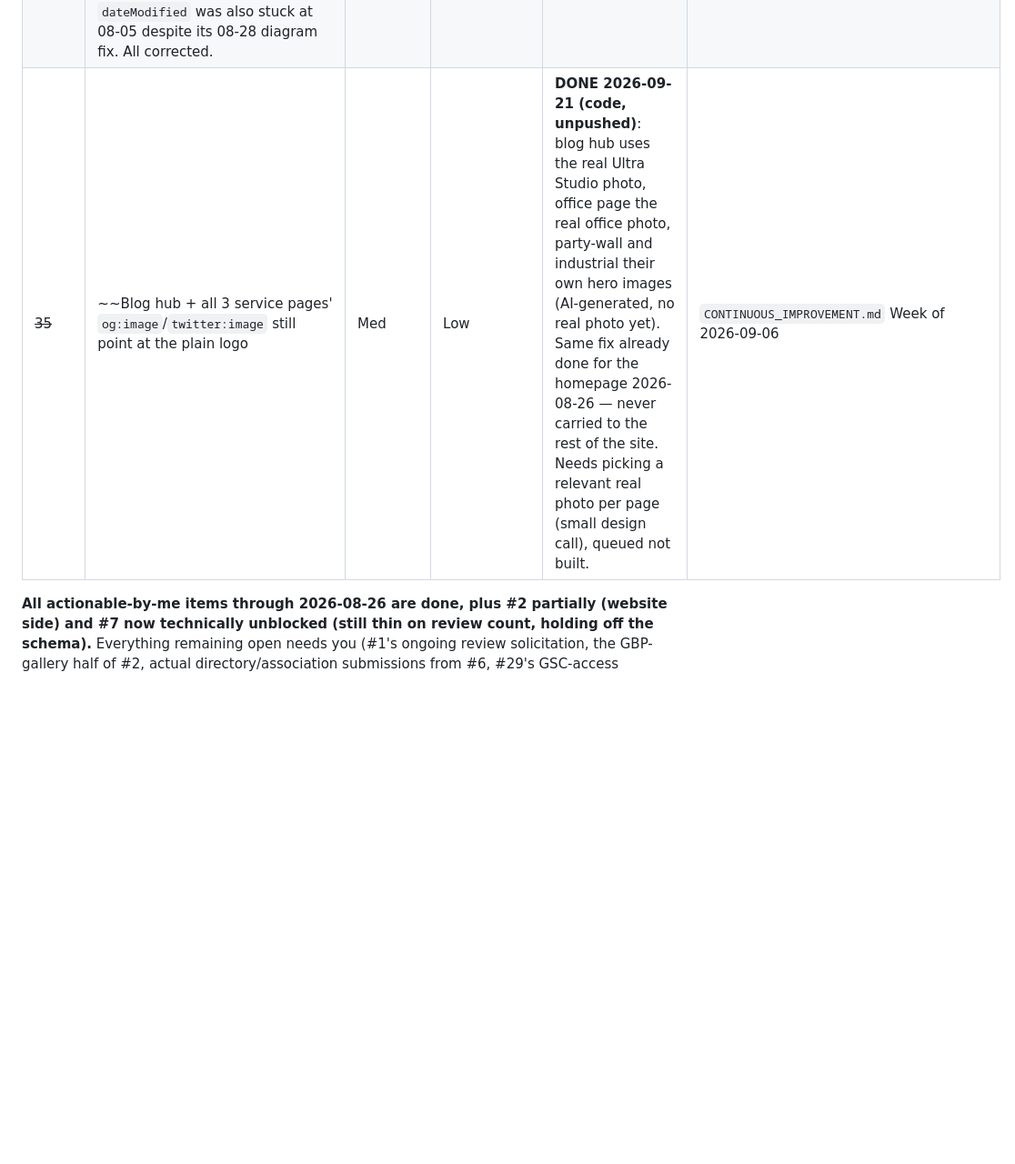
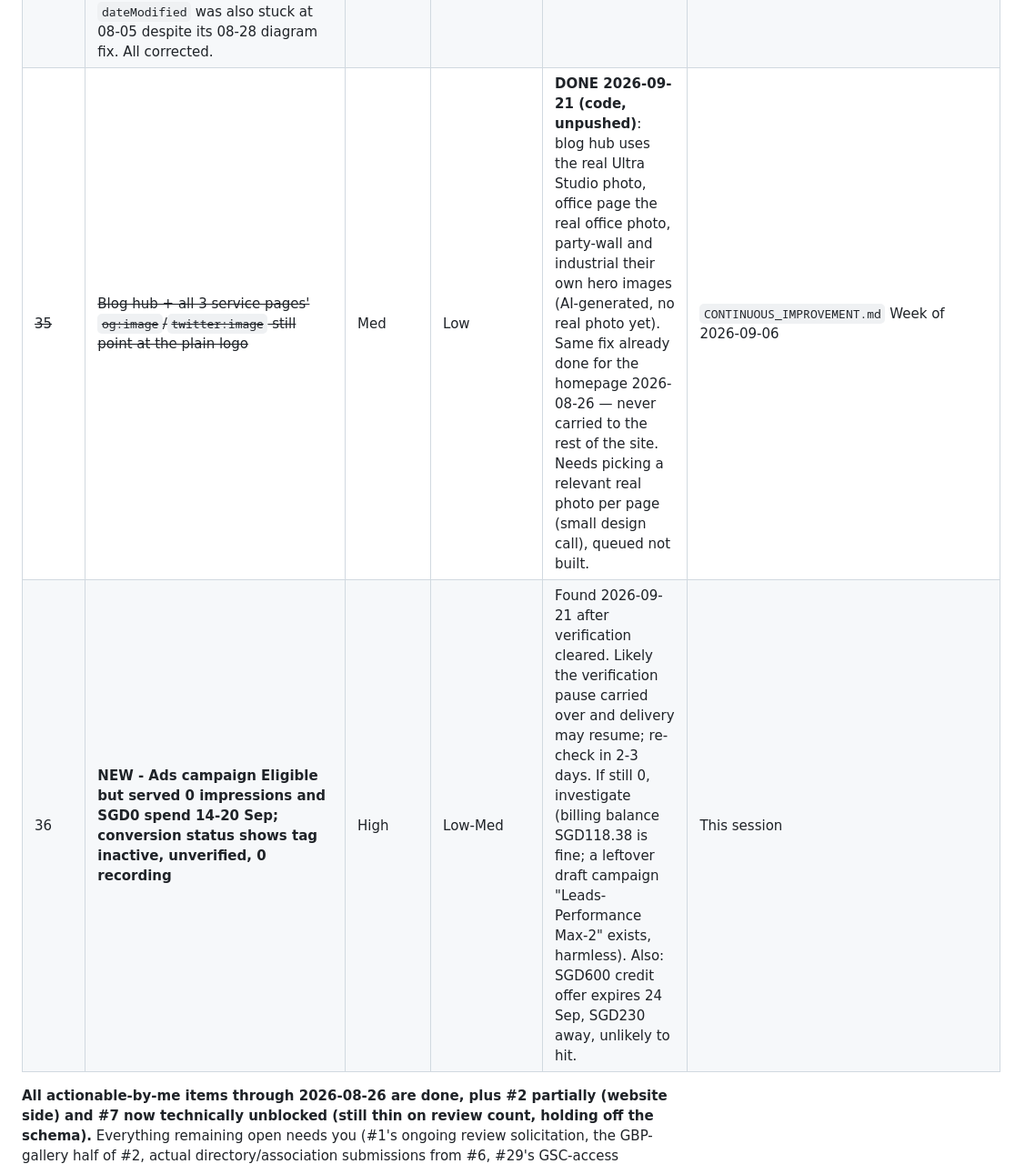
Before and after one commit to dylanlimjd-png/B-acoustics, a Markdown page: STATUS.md, the part around one of its changes. Shown at 91% size. Rendered like a GitHub page; blank space fills up the shorter version.

Commit message:
STATUS.md: 2026-09-21 recheck (indexing 5 pages, Ads verification cleared, delivery still 0)
Co-Authored-By: Claude Sonnet 5 <noreply@anthropic.com>

```diff
--- a/STATUS.md
+++ b/STATUS.md
@@ -401,5 +401,6 @@ outreach) and can't be started in a coding session.
 | ~~34~~ | ~~Stale `sitemap.xml` `lastmod`/blog `dateModified` dates~~ — **DONE 2026-09-06**. 11 of 13 sitemap URLs were stale by up to 11 days vs. real `git log` edit dates; the NEA guide's JSON-LD `dateModified` was also stuck at 08-05 despite its 08-28 diagram fix. All corrected. | Med | Trivial | Done | `CONTINUOUS_IMPROVEMENT.md` Week of 2026-09-06 |
-| ~~35~~ | ~~Blog hub + all 3 service pages' `og:image`/`twitter:image` still point at the plain logo | Med | Low | **DONE 2026-09-21 (code, unpushed)**: blog hub uses the real Ultra Studio photo, office page the real office photo, party-wall and industrial their own hero images (AI-generated, no real photo yet). Same fix already done for the homepage 2026-08-26 — never carried to the rest of the site. Needs picking a relevant real photo per page (small design call), queued not built. | `CONTINUOUS_IMPROVEMENT.md` Week of 2026-09-06 |
+| ~~35~~ | ~~Blog hub + all 3 service pages' `og:image`/`twitter:image` still point at the plain logo~~ | Med | Low | **DONE 2026-09-21 (code, unpushed)**: blog hub uses the real Ultra Studio photo, office page the real office photo, party-wall and industrial their own hero images (AI-generated, no real photo yet). Same fix already done for the homepage 2026-08-26 — never carried to the rest of the site. Needs picking a relevant real photo per page (small design call), queued not built. | `CONTINUOUS_IMPROVEMENT.md` Week of 2026-09-06 |
+| 36 | **NEW - Ads campaign Eligible but served 0 impressions and SGD0 spend 14-20 Sep; conversion status shows tag inactive, unverified, 0 recording** | High | Low-Med | Found 2026-09-21 after verification cleared. Likely the verification pause carried over and delivery may resume; re-check in 2-3 days. If still 0, investigate (billing balance SGD118.38 is fine; a leftover draft campaign "Leads-Performance Max-2" exists, harmless). Also: SGD600 credit offer expires 24 Sep, SGD230 away, unlikely to hit. | This session |
 
 **All actionable-by-me items through 2026-08-26 are done, plus #2 partially
 (website side) and #7 now technically unblocked (still thin on review count, holding
```
Also changed, not shown: other parts of STATUS.md (+2 -2 lines).
